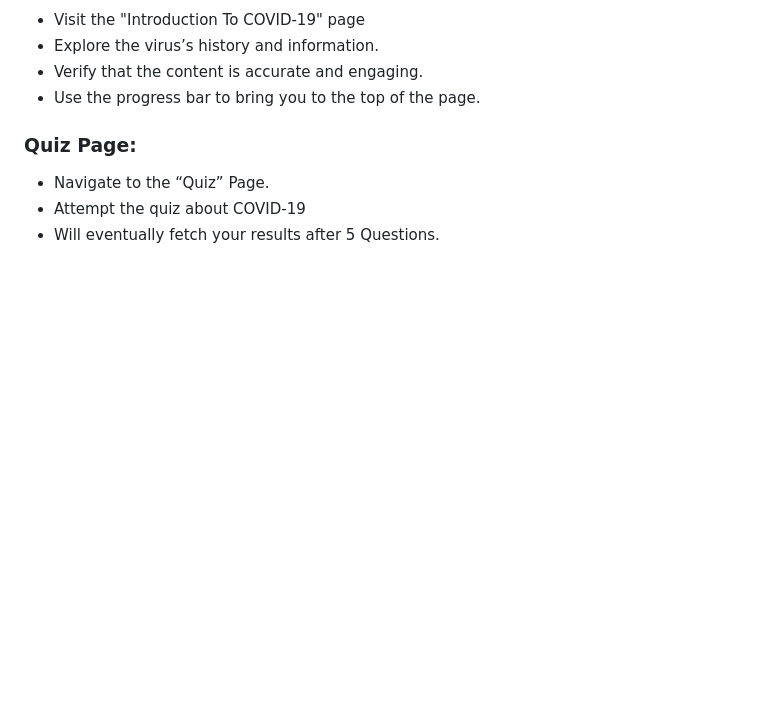
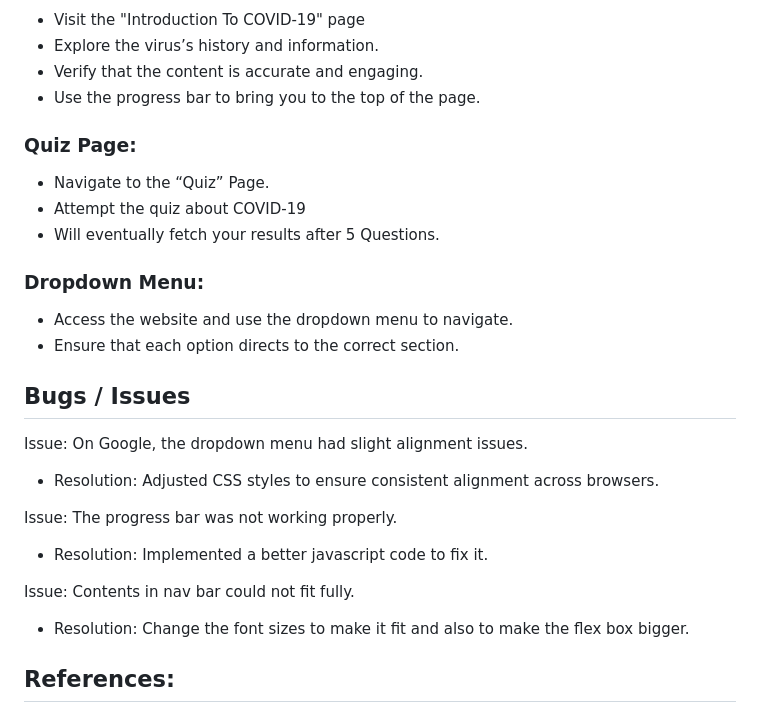
Before and after one commit to vlyot/2-FED-assignment-2, a Markdown page: README.md, the part around the change. Rendered like a GitHub page; blank space fills up the shorter version.

```diff
--- a/README.md
+++ b/README.md
@@ -137,3 +137,23 @@ Usage: Linking to the official TikTok page for users to watch daily reels about
 - Navigate to the “Quiz” Page.
 - Attempt the quiz about COVID-19
 - Will eventually fetch your results after 5 Questions.
+### Dropdown Menu:
+- Access the website and use the dropdown menu to navigate.
+- Ensure that each option directs to the correct section.
+
+
+## Bugs / Issues
+
+Issue: On Google, the dropdown menu had slight alignment issues.
+
+- Resolution: Adjusted CSS styles to ensure consistent alignment across browsers.
+
+Issue: The progress bar was not working properly.
+
+- Resolution: Implemented a better javascript code to fix it.
+
+Issue: Contents in nav bar could not fit fully.
+
+- Resolution: Change the font sizes to make it fit and also to make the flex box bigger.
+
+## References:
```
